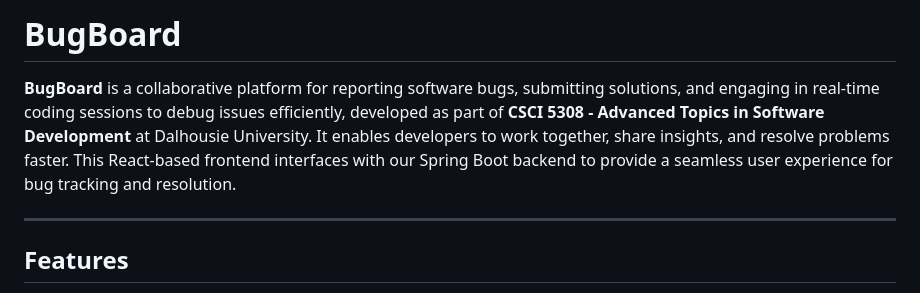
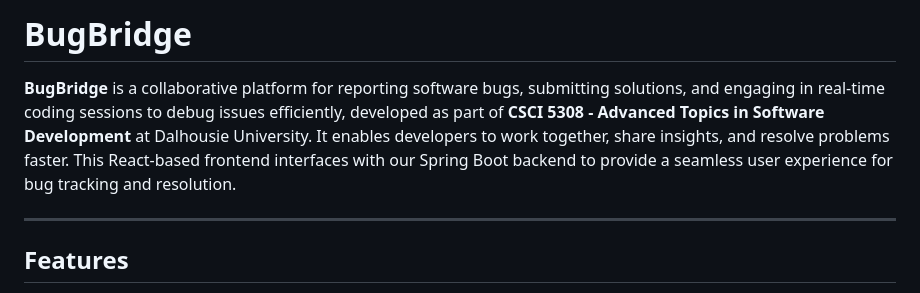
Before and after one commit to Ritvik333/BugBridge, a Markdown page: README.md, the part around the change. Rendered like a GitHub page.

```diff
--- a/README.md
+++ b/README.md
@@ -1,7 +1,7 @@
 
-# BugBoard
+# BugBridge
 
-**BugBoard** is a collaborative platform for reporting software bugs, submitting solutions, and engaging in real-time coding sessions to debug issues efficiently, developed as part of **CSCI 5308 - Advanced Topics in Software Development** at Dalhousie University. It enables developers to work together, share insights, and resolve problems faster. This React-based frontend interfaces with our Spring Boot backend to provide a seamless user experience for bug tracking and resolution.
+**BugBridge** is a collaborative platform for reporting software bugs, submitting solutions, and engaging in real-time coding sessions to debug issues efficiently, developed as part of **CSCI 5308 - Advanced Topics in Software Development** at Dalhousie University. It enables developers to work together, share insights, and resolve problems faster. This React-based frontend interfaces with our Spring Boot backend to provide a seamless user experience for bug tracking and resolution.
 
 ---
 
```
